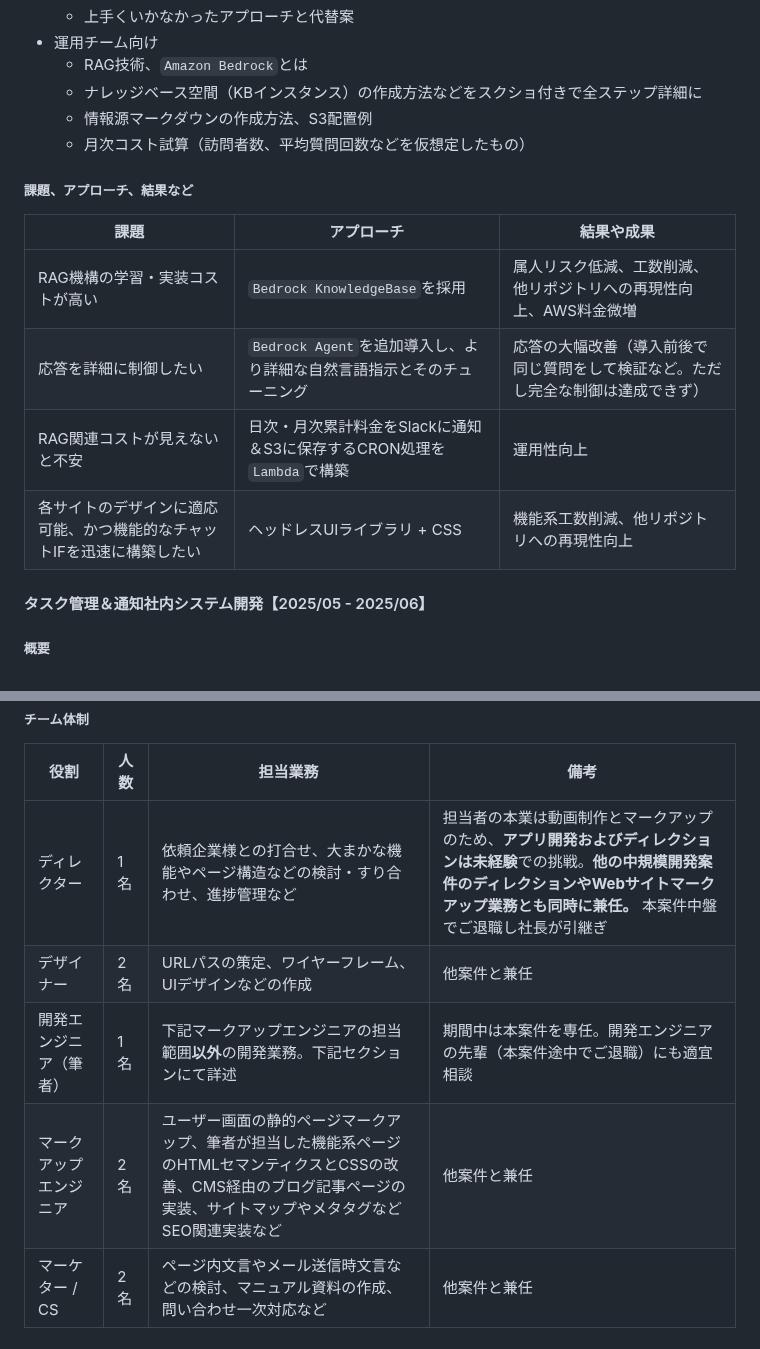
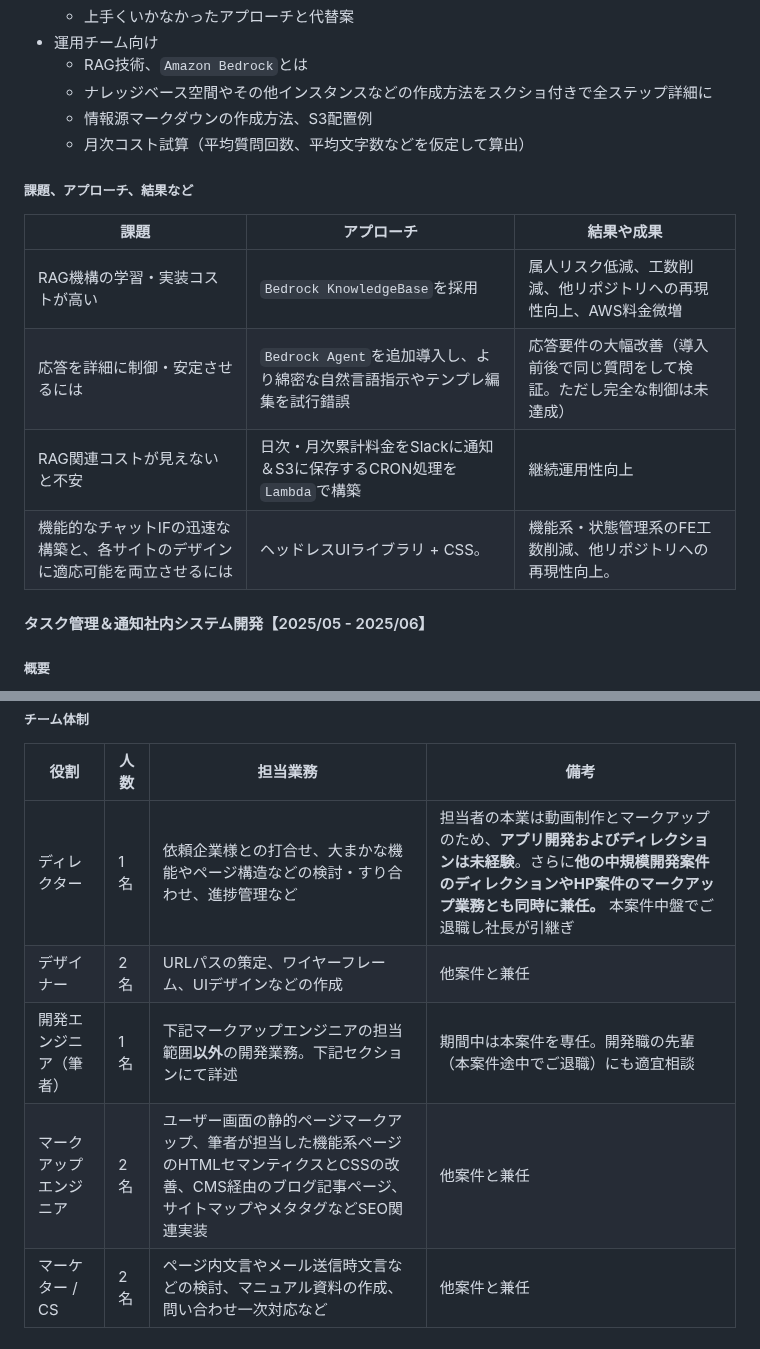
Before and after one commit to 200okmk/resume, a Markdown page: public/README.md, 2 parts joined by grey strips. Rendered like a GitHub page.

```diff
--- a/public/README.md
+++ b/public/README.md
@@ -161,18 +161,18 @@
   - 上手くいかなかったアプローチと代替案
 - 運用チーム向け
   - RAG技術、`Amazon Bedrock`とは
-  - ナレッジベース空間（KBインスタンス）の作成方法などをスクショ付きで全ステップ詳細に
+  - ナレッジベース空間やその他インスタンスなどの作成方法をスクショ付きで全ステップ詳細に
   - 情報源マークダウンの作成方法、S3配置例
-  - 月次コスト試算（訪問者数、平均質問回数などを仮想定したもの）
+  - 月次コスト試算（平均質問回数、平均文字数などを仮定して算出）
 
 ##### 課題、アプローチ、結果など
 
 |課題|アプローチ|結果や成果|
 |---|---|---|
 |RAG機構の学習・実装コストが高い|`Bedrock KnowledgeBase`を採用|属人リスク低減、工数削減、他リポジトリへの再現性向上、AWS料金微増|
-|応答を詳細に制御したい|`Bedrock Agent`を追加導入し、より詳細な自然言語指示とそのチューニング|応答の大幅改善（導入前後で同じ質問をして検証など。ただし完全な制御は達成できず）|
-|RAG関連コストが見えないと不安|日次・月次累計料金をSlackに通知＆S3に保存するCRON処理を`Lambda`で構築|運用性向上|
-|各サイトのデザインに適応可能、かつ機能的なチャットIFを迅速に構築したい|ヘッドレスUIライブラリ + CSS|機能系工数削減、他リポジトリへの再現性向上|
+|応答を詳細に制御・安定させるには|`Bedrock Agent`を追加導入し、より綿密な自然言語指示やテンプレ編集を試行錯誤|応答要件の大幅改善（導入前後で同じ質問をして検証。ただし完全な制御は未達成）|
+|RAG関連コストが見えないと不安|日次・月次累計料金をSlackに通知＆S3に保存するCRON処理を`Lambda`で構築|継続運用性向上|
+|機能的なチャットIFの迅速な構築と、各サイトのデザインに適応可能を両立させるには|ヘッドレスUIライブラリ + CSS。|機能系・状態管理系のFE工数削減、他リポジトリへの再現性向上。|
 
 #### タスク管理＆通知社内システム開発【2025/05 - 2025/06】
 
@@ -227,10 +227,10 @@
 
 |役割|人数|担当業務|備考|
 |---|---|---|---|
-|ディレクター|1名|依頼企業様との打合せ、大まかな機能やページ構造などの検討・すり合わせ、進捗管理など|担当者の本業は動画制作とマークアップのため、**アプリ開発およびディレクションは未経験**での挑戦。**他の中規模開発案件のディレクションやWebサイトマークアップ業務とも同時に兼任。** 本案件中盤でご退職し社長が引継ぎ|
+|ディレクター|1名|依頼企業様との打合せ、大まかな機能やページ構造などの検討・すり合わせ、進捗管理など|担当者の本業は動画制作とマークアップのため、**アプリ開発およびディレクションは未経験**。さらに**他の中規模開発案件のディレクションやHP案件のマークアップ業務とも同時に兼任。** 本案件中盤でご退職し社長が引継ぎ|
 |デザイナー|2名|URLパスの策定、ワイヤーフレーム、UIデザインなどの作成|他案件と兼任|
-|開発エンジニア（筆者）|1名|下記マークアップエンジニアの担当範囲**以外**の開発業務。下記セクションにて詳述|期間中は本案件を専任。開発エンジニアの先輩（本案件途中でご退職）にも適宜相談|
-|マークアップエンジニア|2名|ユーザー画面の静的ページマークアップ、筆者が担当した機能系ページのHTMLセマンティクスとCSSの改善、CMS経由のブログ記事ページの実装、サイトマップやメタタグなどSEO関連実装など|他案件と兼任|
+|開発エンジニア（筆者）|1名|下記マークアップエンジニアの担当範囲**以外**の開発業務。下記セクションにて詳述|期間中は本案件を専任。開発職の先輩（本案件途中でご退職）にも適宜相談|
+|マークアップエンジニア|2名|ユーザー画面の静的ページマークアップ、筆者が担当した機能系ページのHTMLセマンティクスとCSSの改善、CMS経由のブログ記事ページ、サイトマップやメタタグなどSEO関連実装|他案件と兼任|
 |マーケター / CS|2名|ページ内文言やメール送信時文言などの検討、マニュアル資料の作成、問い合わせ一次対応など|他案件と兼任|
 
 ##### 開発環境の前提
```
Also changed, not shown: other parts of public/README.md (+14 -14 lines).
